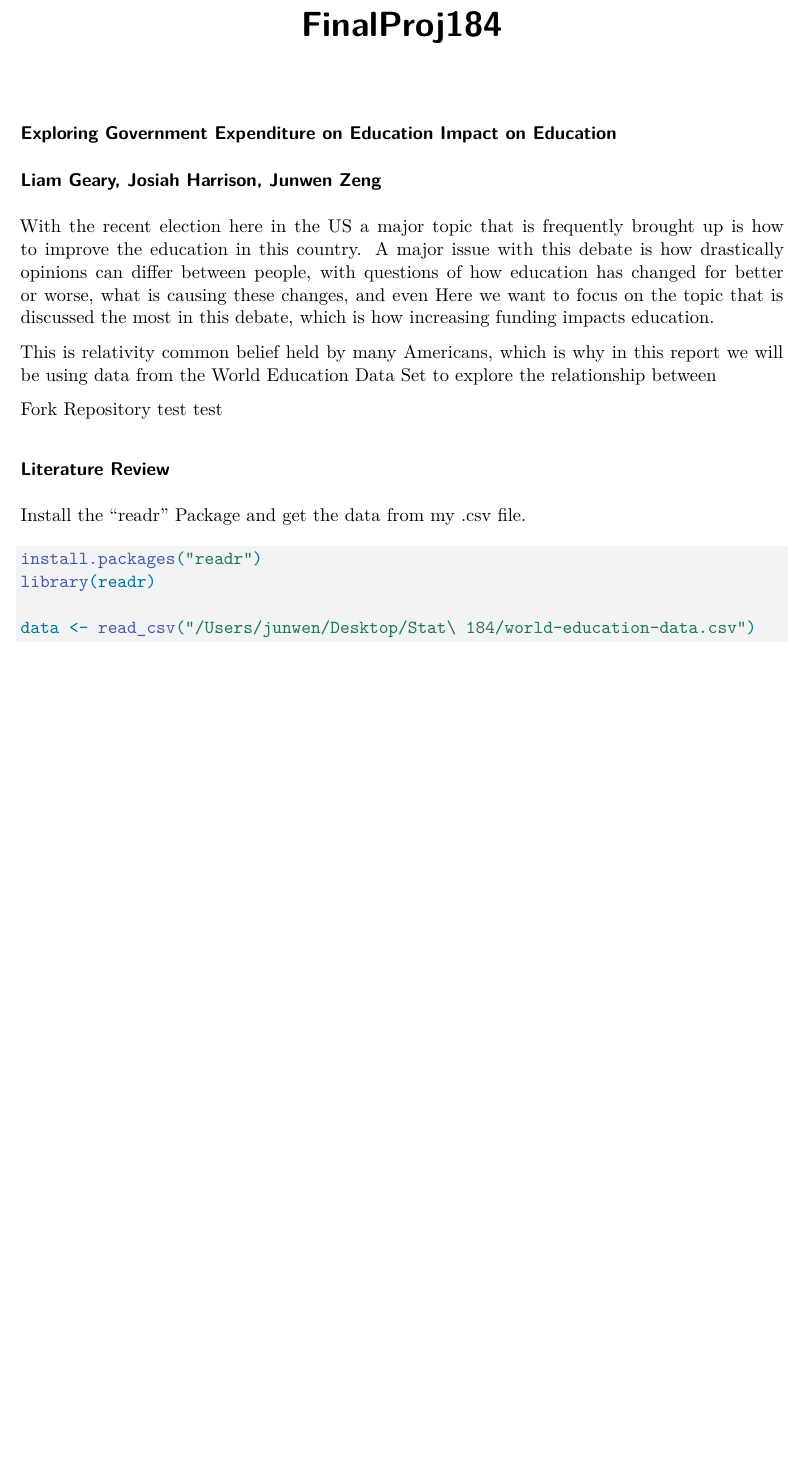
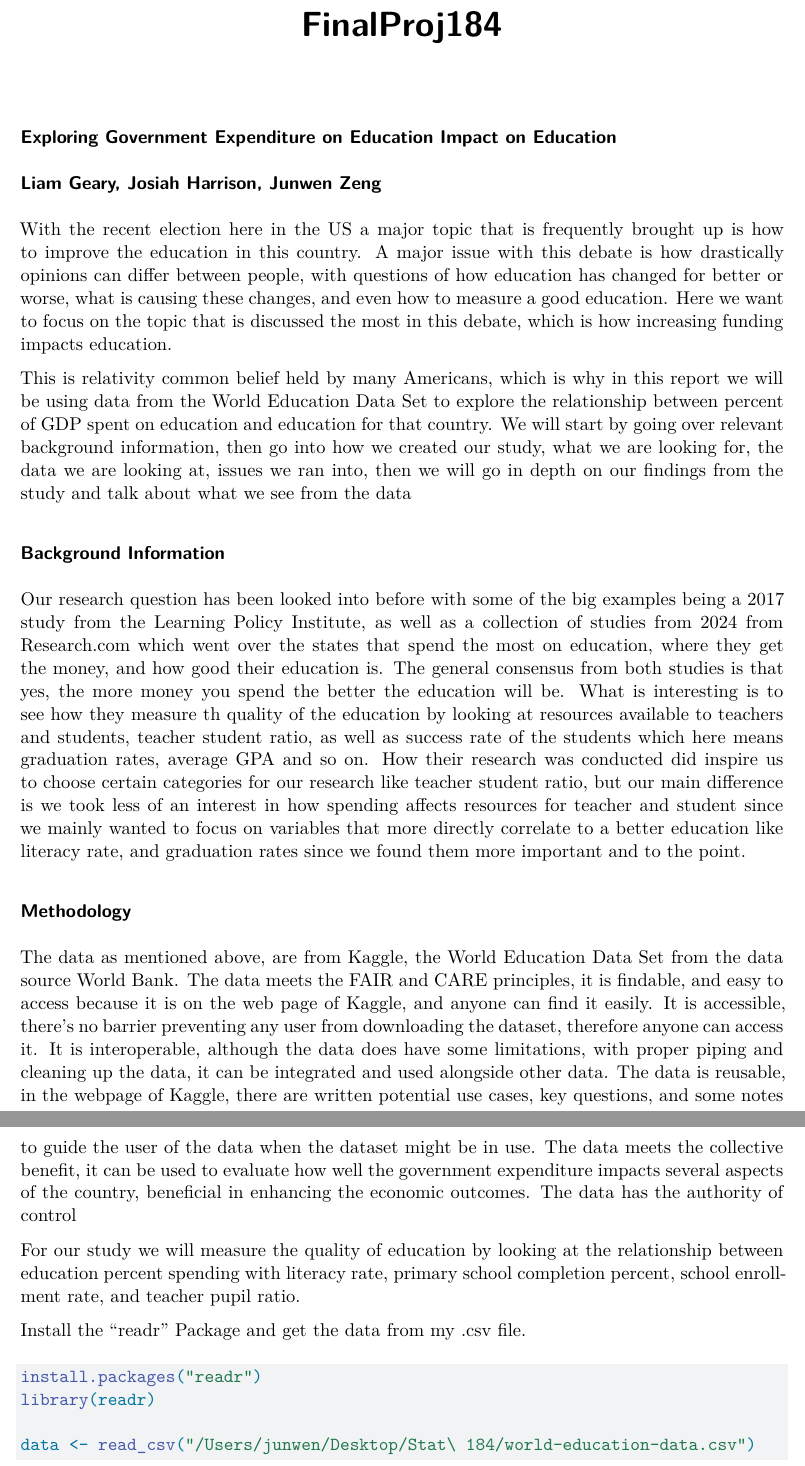
Before and after one commit to packers333/Sec2-_FP_LiamGeary_JunwenZeng_JosiahHarrison, a Quarto document (FinalProj184.qmd): part of page 1 of 4 before the commit and two parts of pages 1 and 2 of 4 after it, the two joined at a grey line, cut so that both start at the same text, the shorter picture padded with empty space. Rendered offline with R 4.5, knitr and Pandoc in place of Quarto, then LaTeX, with nearby package versions; some code elsewhere in the file could not run offline.

Commit message:
FinalProj184.qmd

```diff
--- a/FinalProj184.qmd
+++ b/FinalProj184.qmd
@@ -8,15 +8,19 @@ editor: visual
 
 ### Liam Geary, Josiah Harrison, Junwen Zeng
 
-With the recent election here in the US a major topic that is frequently brought up is how to improve the education in this country. A major issue with this debate is how drastically opinions can differ between people, with questions of how education has changed for better or worse, what is causing these changes, and even Here we want to focus on the topic that is discussed the most in this debate, which is how increasing funding impacts education.
+With the recent election here in the US a major topic that is frequently brought up is how to improve the education in this country. A major issue with this debate is how drastically opinions can differ between people, with questions of how education has changed for better or worse, what is causing these changes, and even how to measure a good education. Here we want to focus on the topic that is discussed the most in this debate, which is how increasing funding impacts education.
 
-This is relativity common belief held by many Americans, which is why in this report we will be using data from the World Education Data Set to explore the relationship between
+This is relativity common belief held by many Americans, which is why in this report we will be using data from the World Education Data Set to explore the relationship between percent of GDP spent on education and education for that country. We will start by going over relevant background information, then go into how we created our study, what we are looking for, the data we are looking at, issues we ran into, then we will go in depth on our findings from the study and talk about what we see from the data
 
+### Background Information
 
-Fork Repository test test
+Our research question has been looked into before with some of the big examples being a 2017 study from the Learning Policy Institute, as well as a collection of studies from 2024 from Research.com which went over the states that spend the most on education, where they get the money, and how good their education is. The general consensus from both studies is that yes, the more money you spend the better the education will be. What is interesting is to see how they measure th quality of the education by looking at resources available to teachers and students, teacher student ratio, as well as success rate of the students which here means graduation rates, average GPA and so on. How their research was conducted did inspire us to choose certain categories for our research like teacher student ratio, but our main difference is we took less of an interest in how spending affects resources for teacher and student since we mainly wanted to focus on variables that more directly correlate to a better education like literacy rate, and graduation rates since we found them more important and to the point.
 
+### Methodology
 
-### Literature Review
+The data as mentioned above, are from Kaggle, the World Education Data Set from the data source World Bank. The data meets the FAIR and CARE principles, it is findable, and easy to access because it is on the web page of Kaggle, and anyone can find it easily. It is accessible, there’s no barrier preventing any user from downloading the dataset, therefore anyone can access it. It is interoperable, although the data does have some limitations, with proper piping and cleaning up the data, it can be integrated and used alongside other data. The data is reusable, in the webpage of Kaggle, there are written potential use cases, key questions, and some notes to guide the user of the data when the dataset might be in use. The data meets the collective benefit, it can be used to evaluate how well the government expenditure impacts several aspects of the country, beneficial in enhancing the economic outcomes. The data has the authority of control
+
+For our study we will measure the quality of education by looking at the relationship between education percent spending with literacy rate, primary school completion percent, school enrollment rate, and teacher pupil ratio.
 
 Install the "readr" Package and get the data from my .csv file.
 
```
